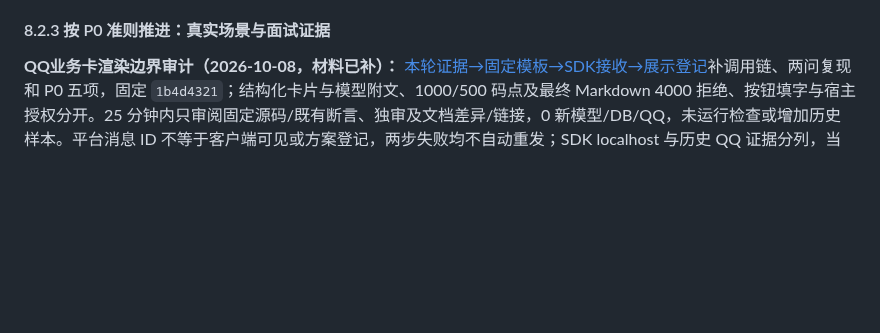
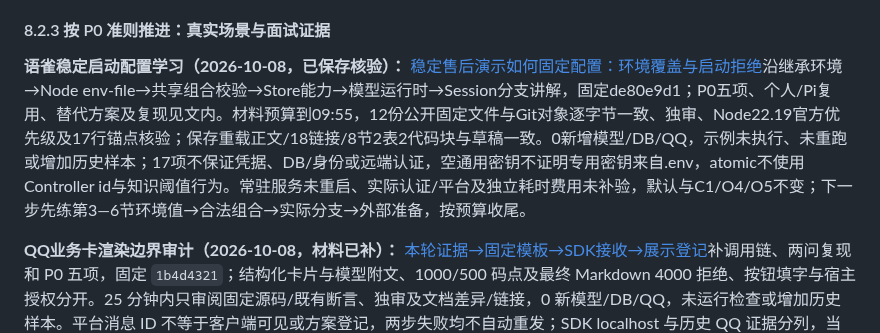
Before and after one commit to erha1499/dave-agent, a Markdown page: plan.md, the part around the change. Drawn GitHub-style; blank space fills up the shorter version.

Commit message:
docs: link stable startup configuration tutorial

```diff
--- a/plan.md
+++ b/plan.md
@@ -522,6 +522,8 @@ MVP 范围先限于单门店、单张未核销券的整笔模拟退款。使用
 
 #### 8.2.3 按 P0 准则推进：真实场景与面试证据
 
+**语雀稳定启动配置学习（2026-10-08，已保存核验）：** [稳定售后演示如何固定配置：环境覆盖与启动拒绝](https://www.yuque.com/erha-vrnso/repg3o/piqm37taos3w4v96)沿继承环境→Node env-file→共享组合校验→Store能力→模型运行时→Session分支讲解，固定de80e9d1；P0五项、个人/Pi复用、替代方案及复现见文内。材料预算到09:55，12份公开固定文件与Git对象逐字节一致、独审、Node22.19官方优先级及17行锚点核验；保存重载正文/18链接/8节2表2代码块与草稿一致。0新增模型/DB/QQ，示例未执行、未重跑或增加历史样本；17项不保证凭据、DB/身份或远端认证，空通用密钥不证明专用密钥来自.env，atomic不使用Controller id与知识阈值行为。常驻服务未重启、实际认证/平台及独立耗时费用未补验，默认与C1/O4/O5不变；下一步先练第3—6节环境值→合法组合→实际分支→外部准备，按预算收尾。
+
 **QQ业务卡渲染边界审计（2026-10-08，材料已补）：** [本轮证据→固定模板→SDK接收→展示登记](./docs/qq-integration.md#业务卡渲染与平台接收边界审计2026-10-08)补调用链、两问复现和 P0 五项，固定 `1b4d4321`；结构化卡片与模型附文、1000/500 码点及最终 Markdown 4000 拒绝、按钮填字与宿主授权分开。25 分钟内只审阅固定源码/既有断言、独审及文档差异/链接，0 新模型/DB/QQ，未运行检查或增加历史样本。平台消息 ID 不等于客户端可见或方案登记，两步失败均不自动重发；SDK localhost 与历史 QQ 证据分列，当前实库/平台未补验。仅补材料，无生产/默认/C1/O4/O5变化；下一步先讲清 prepared 卡与接收/登记差异，按预算收尾。
 
 **语雀剩余实付与退款权限学习（2026-10-08，已保存核验）：** [剩余券实付为何不等于可退金额：从订单事实到执行边界](https://www.yuque.com/erha-vrnso/repg3o/rixwimb2cfm7fexc)沿1005两券事实→默认订单卡/模型说明→D1/D2执行门槛→Controller只读比较讲解，固定3a56830e；P0五项、个人/Pi复用、替代方案与复现见文内。30分钟材料预算内，18份公开固定文件与Git对象逐字节一致、独审、26链接/锚点及保存重载全文/8节2表2代码块核验通过；0新增模型/DB/QQ，未运行检查或增加历史样本。保留1005先范围拒绝、7979为部分批准、优惠不能自行均摊及默认/候选区别；当前库与2xxx多券专项实库未补验、部分退款未实现，默认及C1/O4/O5不变。下一步先练第2—5节的实付→申请→批准→执行，扩业务须另定逐券合同，按预算收尾。
```
